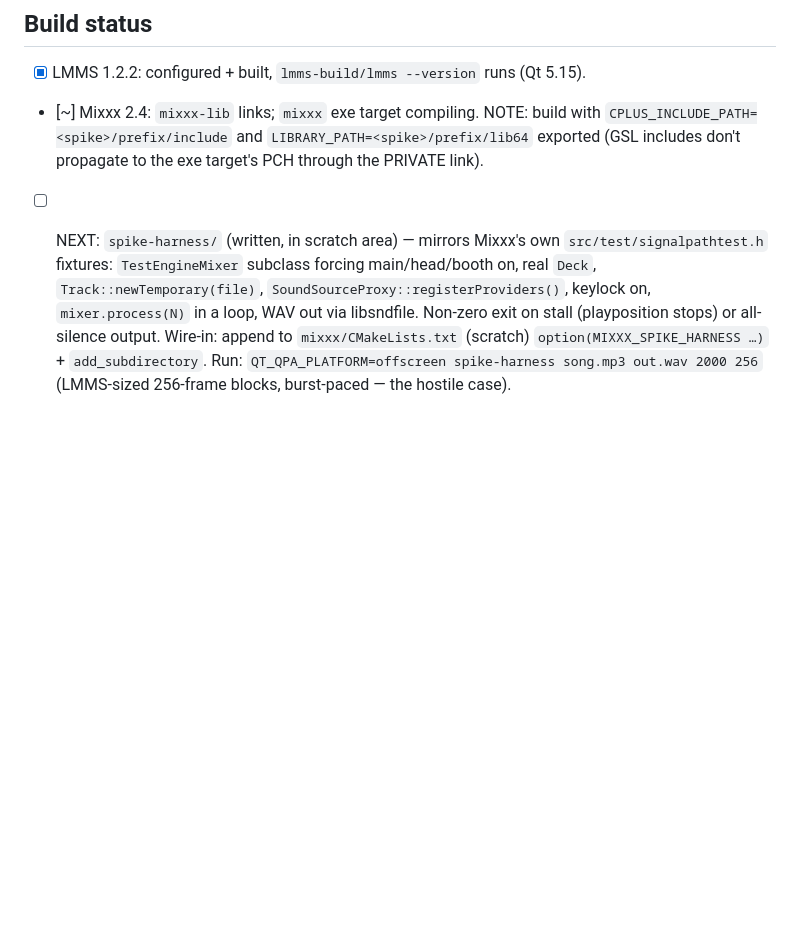
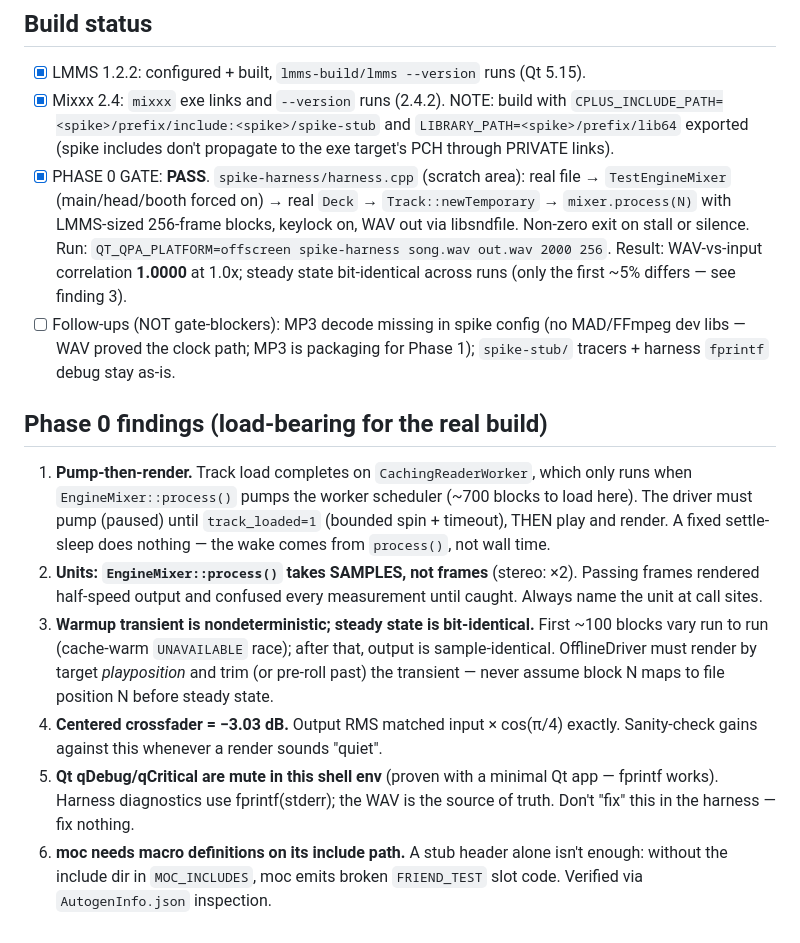
Before and after one commit to A7QT/mashpit, a Markdown page: docs/SPIKE.md, the part around the change. Drawn GitHub-style; blank space fills up the shorter version.

Commit message:
Phase 0 PASS: foreign-clock render proven (corr 1.0), findings logged

```diff
--- a/docs/SPIKE.md
+++ b/docs/SPIKE.md
@@ -48,16 +48,41 @@ Mixxx 2.4 (`mixxx/CMakeLists.txt`):
 ## Build status
 
 - [x] LMMS 1.2.2: configured + built, `lmms-build/lmms --version` runs (Qt 5.15).
-- [~] Mixxx 2.4: `mixxx-lib` links; `mixxx` exe target compiling.
-  NOTE: build with `CPLUS_INCLUDE_PATH=<spike>/prefix/include` and
-  `LIBRARY_PATH=<spike>/prefix/lib64` exported (GSL includes don't propagate
-  to the exe target's PCH through the PRIVATE link).
-- [ ] NEXT: `spike-harness/` (written, in scratch area) — mirrors Mixxx's own
-  `src/test/signalpathtest.h` fixtures: `TestEngineMixer` subclass forcing
-  main/head/booth on, real `Deck`, `Track::newTemporary(file)`,
-  `SoundSourceProxy::registerProviders()`, keylock on, `mixer.process(N)`
-  in a loop, WAV out via libsndfile. Non-zero exit on stall (playposition
-  stops) or all-silence output. Wire-in: append to `mixxx/CMakeLists.txt`
-  (scratch) `option(MIXXX_SPIKE_HARNESS …)` + `add_subdirectory`.
-  Run: `QT_QPA_PLATFORM=offscreen spike-harness song.mp3 out.wav 2000 256`
-  (LMMS-sized 256-frame blocks, burst-paced — the hostile case).
+- [x] Mixxx 2.4: `mixxx` exe links and `--version` runs (2.4.2).
+  NOTE: build with `CPLUS_INCLUDE_PATH=<spike>/prefix/include:<spike>/spike-stub`
+  and `LIBRARY_PATH=<spike>/prefix/lib64` exported (spike includes don't
+  propagate to the exe target's PCH through PRIVATE links).
+- [x] PHASE 0 GATE: **PASS**. `spike-harness/harness.cpp` (scratch area):
+  real file → `TestEngineMixer` (main/head/booth forced on) → real `Deck` →
+  `Track::newTemporary` → `mixer.process(N)` with LMMS-sized 256-frame blocks,
+  keylock on, WAV out via libsndfile. Non-zero exit on stall or silence.
+  Run: `QT_QPA_PLATFORM=offscreen spike-harness song.wav out.wav 2000 256`.
+  Result: WAV-vs-input correlation **1.0000** at 1.0x; steady state
+  bit-identical across runs (only the first ~5% differs — see finding 3).
+- [ ] Follow-ups (NOT gate-blockers): MP3 decode missing in spike config
+  (no MAD/FFmpeg dev libs — WAV proved the clock path; MP3 is packaging
+  for Phase 1); `spike-stub/` tracers + harness `fprintf` debug stay as-is.
+
+## Phase 0 findings (load-bearing for the real build)
+
+1. **Pump-then-render.** Track load completes on `CachingReaderWorker`, which
+   only runs when `EngineMixer::process()` pumps the worker scheduler (~700
+   blocks to load here). The driver must pump (paused) until `track_loaded=1`
+   (bounded spin + timeout), THEN play and render. A fixed settle-sleep does
+   nothing — the wake comes from `process()`, not wall time.
+2. **Units: `EngineMixer::process()` takes SAMPLES, not frames** (stereo: ×2).
+   Passing frames rendered half-speed output and confused every measurement
+   until caught. Always name the unit at call sites.
+3. **Warmup transient is nondeterministic; steady state is bit-identical.**
+   First ~100 blocks vary run to run (cache-warm `UNAVAILABLE` race); after
+   that, output is sample-identical. OfflineDriver must render by target
+   *playposition* and trim (or pre-roll past) the transient — never assume
+   block N maps to file position N before steady state.
+4. **Centered crossfader = −3.03 dB.** Output RMS matched input × cos(π/4)
+   exactly. Sanity-check gains against this whenever a render sounds "quiet".
+5. **Qt qDebug/qCritical are mute in this shell env** (proven with a minimal
+   Qt app — fprintf works). Harness diagnostics use fprintf(stderr); the WAV
+   is the source of truth. Don't "fix" this in the harness — fix nothing.
+6. **moc needs macro definitions on its include path.** A stub header alone
+   isn't enough: without the include dir in `MOC_INCLUDES`, moc emits broken
+   `FRIEND_TEST` slot code. Verified via `AutogenInfo.json` inspection.
```
Also changed, not shown: docs/ARCHITECTURE.md (+3 -0 lines).
